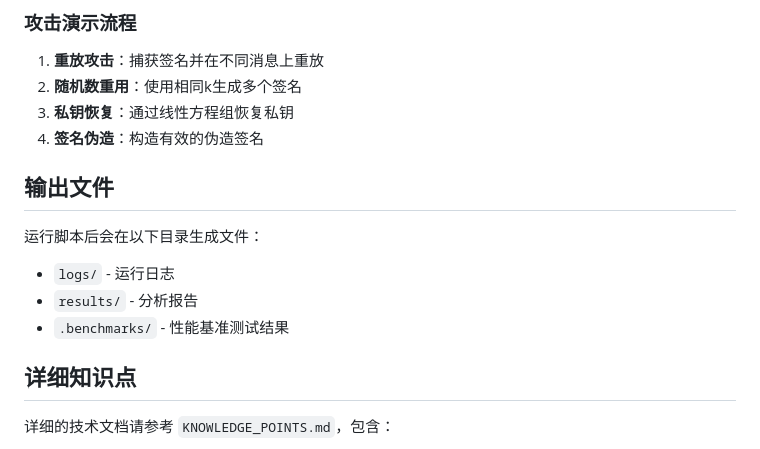
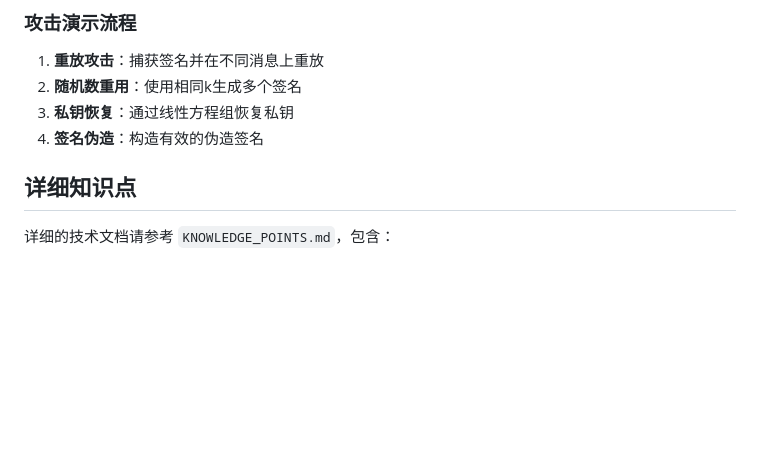
Before and after one commit to PatrickLeibni/crypto, a Markdown page: Project5/README.md, the part around the change. Drawn GitHub-style; blank space fills up the shorter version.

```diff
--- a/Project5/README.md
+++ b/Project5/README.md
@@ -202,14 +202,6 @@ python3 tests/test_sm2_basic.py
 3. **私钥恢复**：通过线性方程组恢复私钥
 4. **签名伪造**：构造有效的伪造签名
 
-
-## 输出文件
-
-运行脚本后会在以下目录生成文件：
-- `logs/` - 运行日志
-- `results/` - 分析报告
-- `.benchmarks/` - 性能基准测试结果
-
 ## 详细知识点
 
 详细的技术文档请参考 `KNOWLEDGE_POINTS.md`，包含：
```
